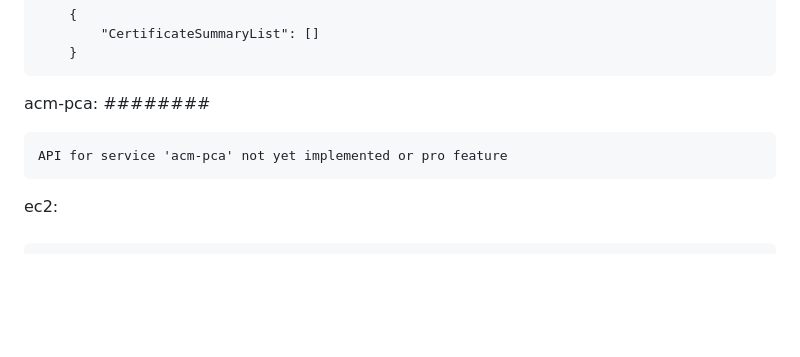
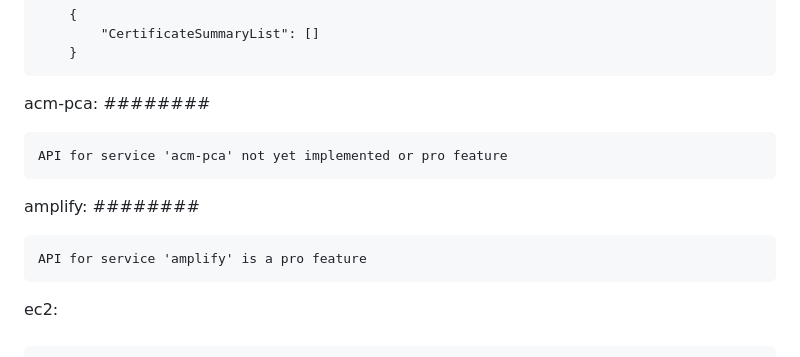
Before and after one commit to magicalbob/k8s_localstack, a Markdown page: README.md, the part around the change. Drawn GitHub-style; blank space fills up the shorter version.

Commit message:
README.md note that amplify is a pro feature

```diff
--- a/README.md
+++ b/README.md
@@ -139,6 +139,11 @@ acm-pca:
 
 	API for service 'acm-pca' not yet implemented or pro feature
 
+amplify:
+########
+
+	API for service 'amplify' is a pro feature
+
 ec2:
 ####
 
```
